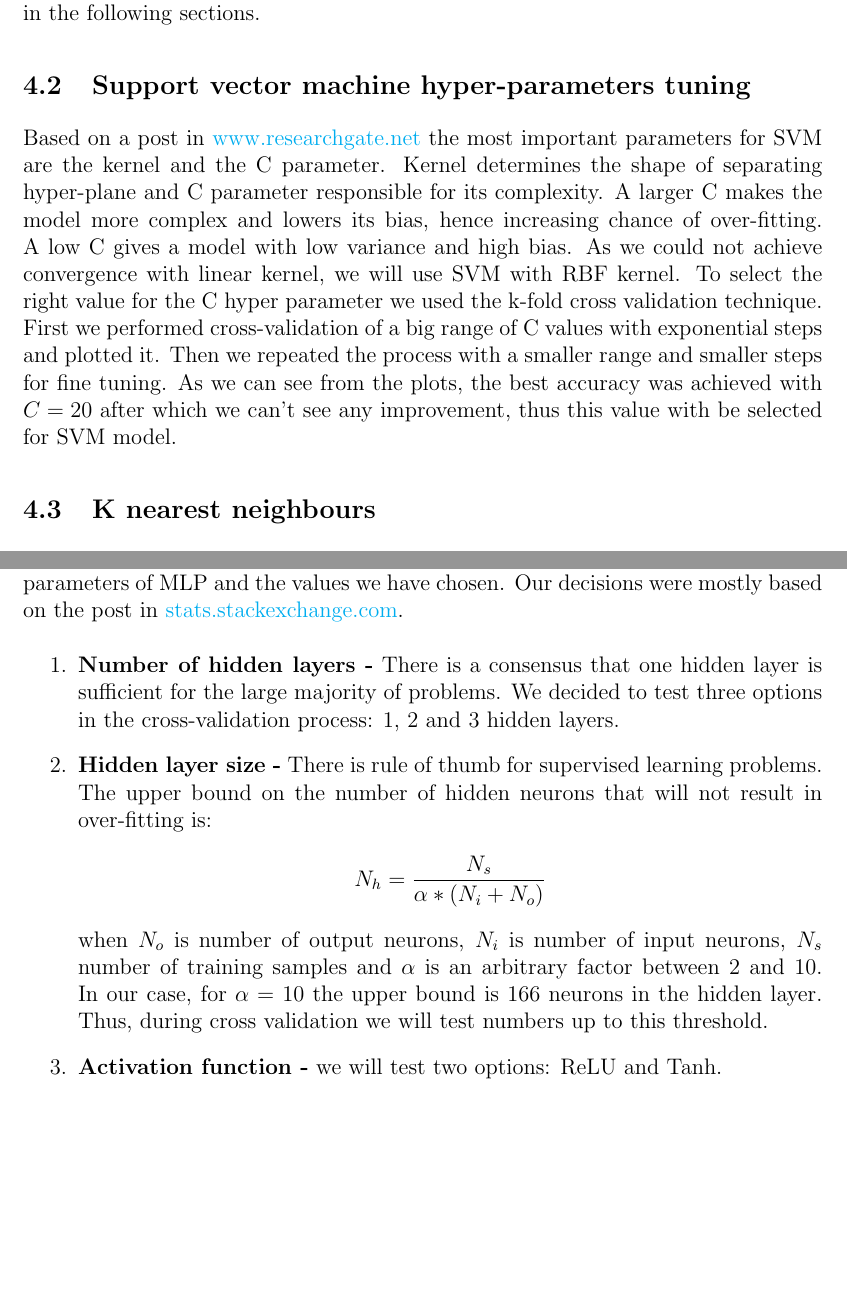
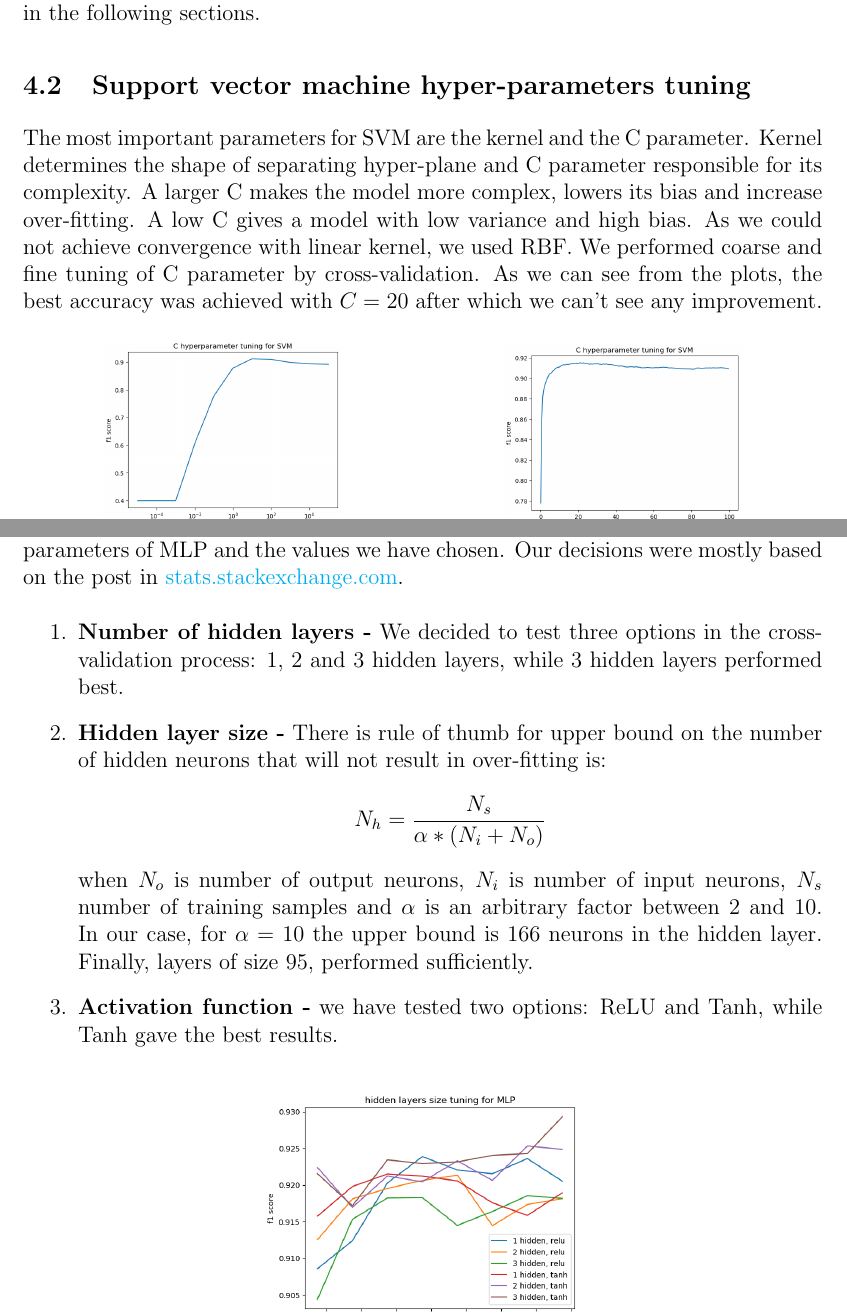
Before and after one commit to Pavelrst/ml_hw3, a LaTeX document (report.tex): two parts of pages 4 and 6 of 15 before the commit and two parts of pages 4 and 6 of 14 after it, joined at a grey line, cut so that both start at the same text, the shorter picture padded with empty space. Compiled offline with pdfLaTeX.

Commit message:
cross validation plots fixed, report finished

```diff
--- a/report.tex
+++ b/report.tex
@@ -178,7 +178,7 @@ In this section we discuss the candidate models which were selected for our expe
 In order to select the best model candidates, we need to perform 5-fold cross validation using training set only. The cross validation process for all models implemented in $crossValidator$ class. In all our cross-validation experiments we used the $f1_score$ as model performance measurement. While its not the same measurement we selected for each task, it's a stricter requirement than all other metrics we will describe in the following sections.
 
 \subsection{Support vector machine hyper-parameters tuning}
-Based on a post in \href{https://www.researchgate.net/post/Is_it_necessary_to_choose_kernels_in_SVM_according_to_application}{www.researchgate.net} the most important parameters for SVM are the kernel and the C parameter. Kernel determines the shape of separating hyper-plane and C parameter responsible for its complexity. A larger C makes the model more complex and lowers its bias, hence increasing chance of over-fitting. A low C gives a model with low variance and high bias. As we could not achieve convergence with linear kernel, we will use SVM with RBF kernel. To select the right value for the C hyper parameter we used the k-fold cross validation technique. First we performed cross-validation of a big range of C values with exponential steps and plotted it. Then we repeated the process with a smaller range and smaller steps for fine tuning. As we can see from the plots, the best accuracy was achieved with $C=20$ after which we can't see any improvement, thus this value with be selected for SVM model.
+The most important parameters for SVM are the kernel and the C parameter. Kernel determines the shape of separating hyper-plane and C parameter responsible for its complexity. A larger C makes the model more complex, lowers its bias and increase over-fitting. A low C gives a model with low variance and high bias. As we could not achieve convergence with linear kernel, we used RBF. We performed coarse and fine tuning of C parameter by cross-validation. As we can see from the plots, the best accuracy was achieved with $C=20$ after which we can't see any improvement.
 
 \begin{figure}[h]
 \centering
@@ -244,13 +244,13 @@ We have found other parameters less important (and less intuitive), thus for the
 \subsection{Multi-layer perceptron}
 Multi-layer Perceptron classifier. This model optimizes the log-loss function using LBFGS or stochastic gradient descent. In this section we discuss the most important parameters of MLP and the values we have chosen. Our decisions were mostly based on the post in \href{https://stats.stackexchange.com/questions/181/how-to-choose-the-number-of-hidden-layers-and-nodes-in-a-feedforward-neural-netw}{stats.stackexchange.com}.
 \begin{enumerate}
-	\item \textbf{Number of hidden layers -} There is a consensus that one hidden layer is sufficient for the large majority of problems. We decided to test three options in the cross-validation process: 1, 2 and 3 hidden layers.
-	\item \textbf{Hidden layer size -} There is rule of thumb for supervised learning problems. The upper bound on the number of hidden neurons that will not result in over-fitting is:
+	\item \textbf{Number of hidden layers -} We decided to test three options in the cross-validation process: 1, 2 and 3 hidden layers, while 3 hidden layers performed best.
+	\item \textbf{Hidden layer size -} There is rule of thumb for upper bound on the number of hidden neurons that will not result in over-fitting is:
 \begin{gather*}
 N_h = \dfrac{N_s}{\alpha * (N_i + N_o)}
 \end{gather*}
-when $N_o$ is number of output neurons, $N_i$ is number of input neurons, $N_s$ number of training samples and $\alpha$ is an arbitrary factor between 2 and 10. In our case, for $\alpha = 10$ the upper bound is 166 neurons in the hidden layer. Thus, during cross validation we will test numbers up to this threshold.
-	\item \textbf{Activation function -} we will test two options: ReLU and Tanh.
+when $N_o$ is number of output neurons, $N_i$ is number of input neurons, $N_s$ number of training samples and $\alpha$ is an arbitrary factor between 2 and 10. In our case, for $\alpha = 10$ the upper bound is 166 neurons in the hidden layer. Finally, layers of size 95, performed sufficiently.
+	\item \textbf{Activation function -} we have tested two options: ReLU and Tanh, while Tanh gave the best results.
 \end{enumerate}
 
 \begin{figure}[h]
```
Also changed, not shown: Cross_valid_plots/SVM_C_hyper_fig_coarse.png, Cross_valid_plots/SVM_C_hyper_fig_fine.png, Cross_valid_plots/d_hyper_forest_fig.png, Cross_valid_plots/k_hyper_fig.png, Cross_valid_plots/mlp_h_fig.png, Cross_valid_plots/n_hyper_forest_fig.png, Cross_valid_plots/s_hyper_forest_fig.png, report.tex (8 more changed lines).
